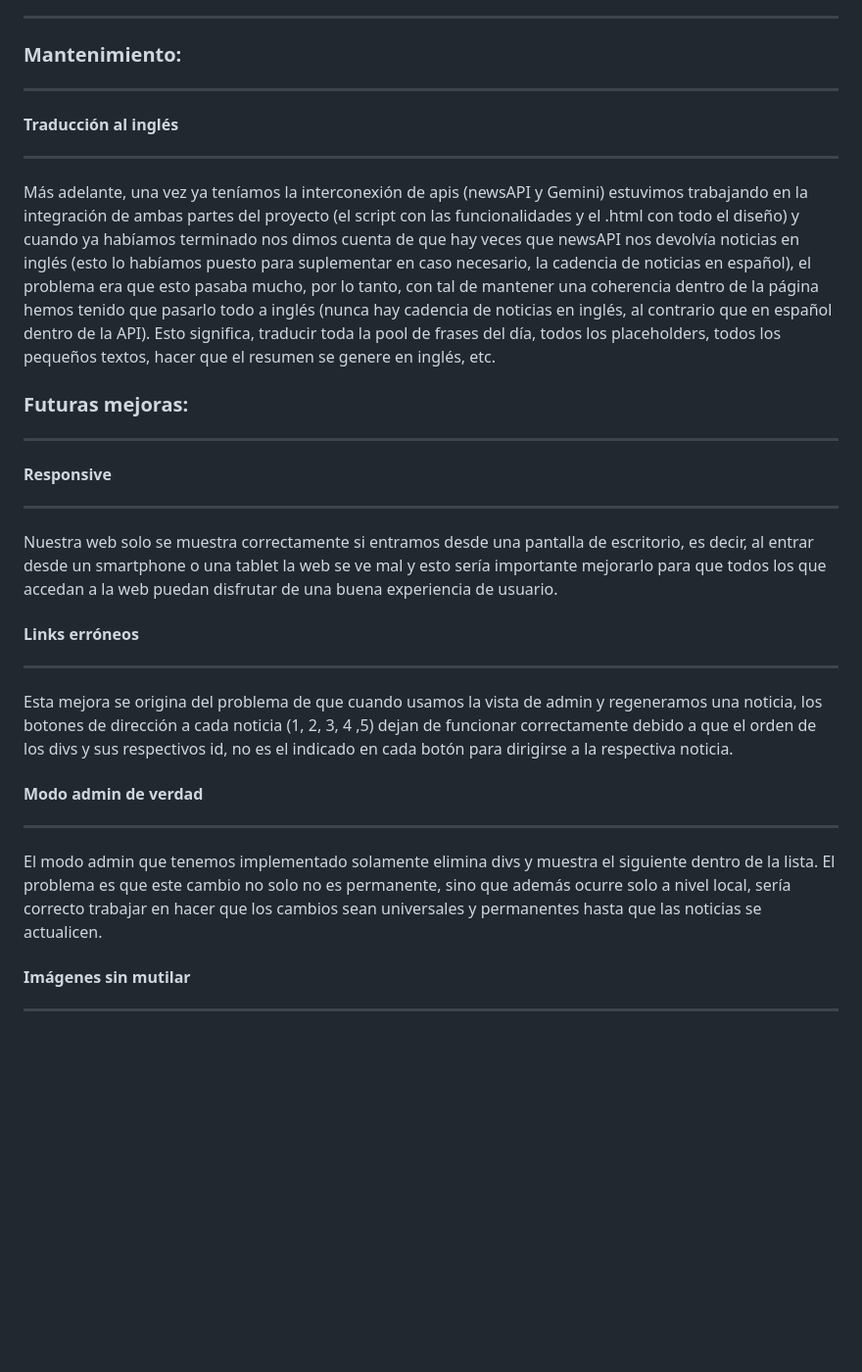
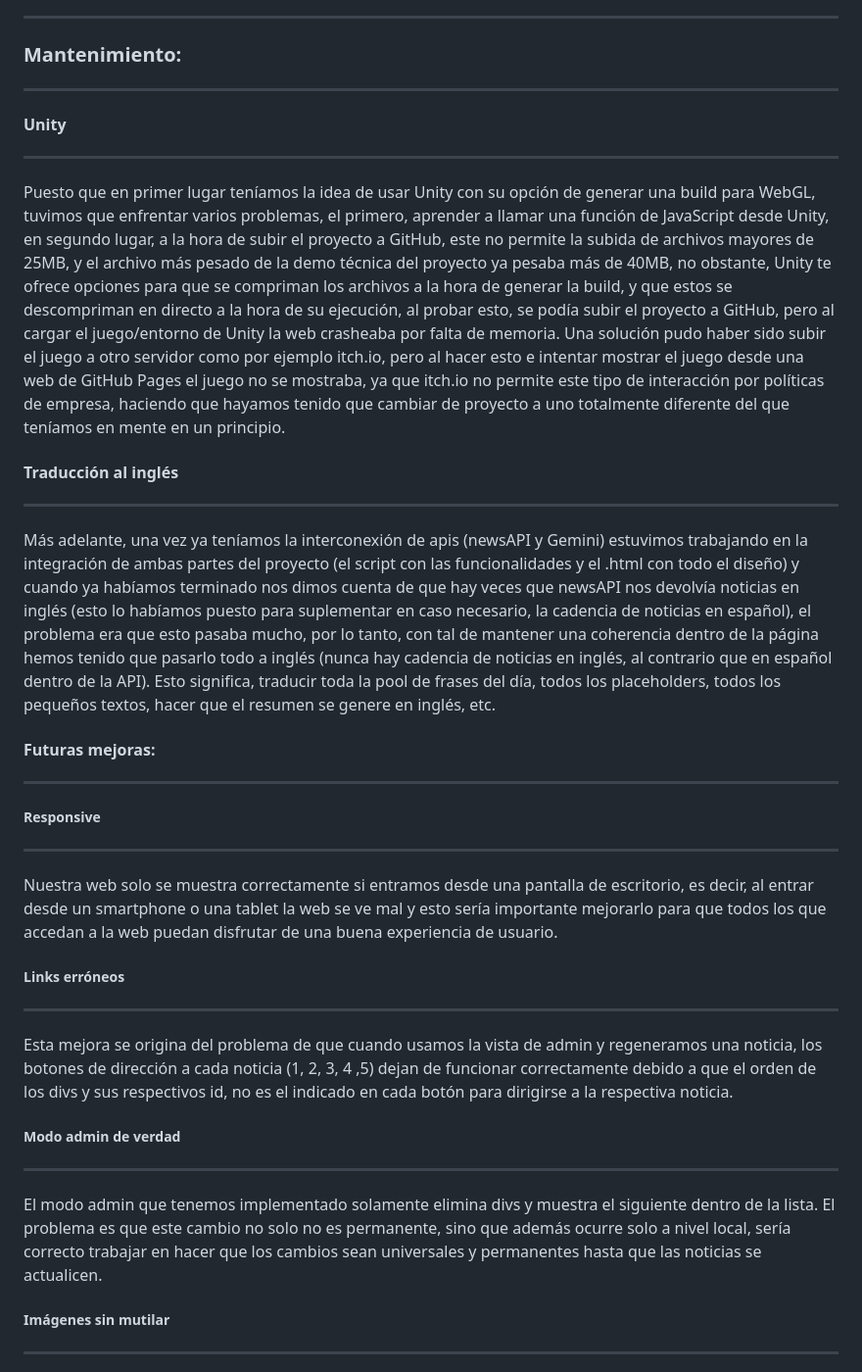
Before and after one commit to CrojasGit/TrabajoEDD_GitHub_Pages, a Markdown page: README.md, the part around the change printed below. Shown: that part at 98% size. Drawn GitHub-style; blank space fills up the shorter version.

Commit message:
Update README.md
cambios estructurales

```diff
--- a/README.md
+++ b/README.md
@@ -46,30 +42,36 @@ Por otra parte, respecto del uso y protección de las API keys, encontramos que
 ### Mantenimiento:
 <hr>
 
+#### Unity
+<hr>
+
+Puesto que en primer lugar teníamos la idea de usar Unity con su opción de generar una build para WebGL, tuvimos que enfrentar varios problemas, el primero, aprender a llamar una función de JavaScript desde Unity, en segundo lugar, a la hora de subir el proyecto a GitHub, este no permite la subida de archivos mayores de 25MB, y el archivo más pesado de la demo técnica del proyecto ya pesaba más de 40MB, no obstante, Unity te ofrece opciones para que se compriman los archivos a la hora de generar la build, y que estos se descompriman en directo a la hora de su ejecución, al probar esto, se podía subir el proyecto a GitHub, pero al cargar el juego/entorno de Unity la web crasheaba por falta de memoria. Una solución pudo haber sido subir el juego a otro servidor como por ejemplo itch.io, pero al hacer esto e intentar mostrar el juego desde una web de GitHub Pages el juego no se mostraba, ya que itch.io no permite este tipo de interacción por políticas de empresa, haciendo que hayamos tenido que cambiar de proyecto a uno totalmente diferente del que teníamos en mente en un principio.
+
+
 #### Traducción al inglés
 <hr>
 
 Más adelante, una vez ya teníamos la interconexión de apis (newsAPI y Gemini) estuvimos trabajando en la integración de ambas partes del proyecto (el script con las funcionalidades y el .html con todo el diseño) y cuando ya habíamos terminado nos dimos cuenta de que hay veces que newsAPI nos devolvía noticias en inglés (esto lo habíamos puesto para suplementar en caso necesario, la cadencia de noticias en español), el problema era que esto pasaba mucho, por lo tanto, con tal de mantener una coherencia dentro de la página hemos tenido que pasarlo todo a inglés (nunca hay cadencia de noticias en inglés, al contrario que en español dentro de la API). Esto significa, traducir toda la pool de frases del día, todos los placeholders, todos los pequeños textos, hacer que el resumen se genere en inglés, etc.
 
-### Futuras mejoras:
+#### Futuras mejoras:
 <hr>
 
-#### Responsive
+##### Responsive
 <hr>
 
 Nuestra web solo se muestra correctamente si entramos desde una pantalla de escritorio, es decir, al entrar desde un smartphone o una tablet la web se ve mal y esto sería importante mejorarlo para que todos los que accedan a la web puedan disfrutar de una buena experiencia de usuario.
 
-#### Links erróneos
+##### Links erróneos
 <hr>
 
 Esta mejora se origina del problema de que cuando usamos la vista de admin y regeneramos una noticia, los botones de dirección a cada noticia (1, 2, 3, 4 ,5) dejan de funcionar correctamente debido a que el orden de los divs y sus respectivos id, no es el indicado en cada botón para dirigirse a la respectiva noticia.
 
-#### Modo admin de verdad
+##### Modo admin de verdad
 <hr>
 
 El modo admin que tenemos implementado solamente elimina divs y muestra el siguiente dentro de la lista. El problema es que este cambio no solo no es permanente, sino que además ocurre solo a nivel local, sería correcto trabajar en hacer que los cambios sean universales y permanentes hasta que las noticias se actualicen.
 
-#### Imágenes sin mutilar
+##### Imágenes sin mutilar
 <hr>
 
 Para mantener una coherencia con la web, nos hemos visto obligados a transformar todas las imágenes que nos proporciona newsAPI a un tamaño y formato en concreto. Esto nos ayuda a mantener una buena estética, pero al mismo tiempo, como este proceso es automático, hay imágenes que al cortarse pierden significado/se dejan de ver bien. Lo cual puede resultar en una peor experiencia de usuario y sería una buena idea tratar de mejorar este aspecto.
```
Also changed, not shown: other parts of README.md (+0 -4 lines).
